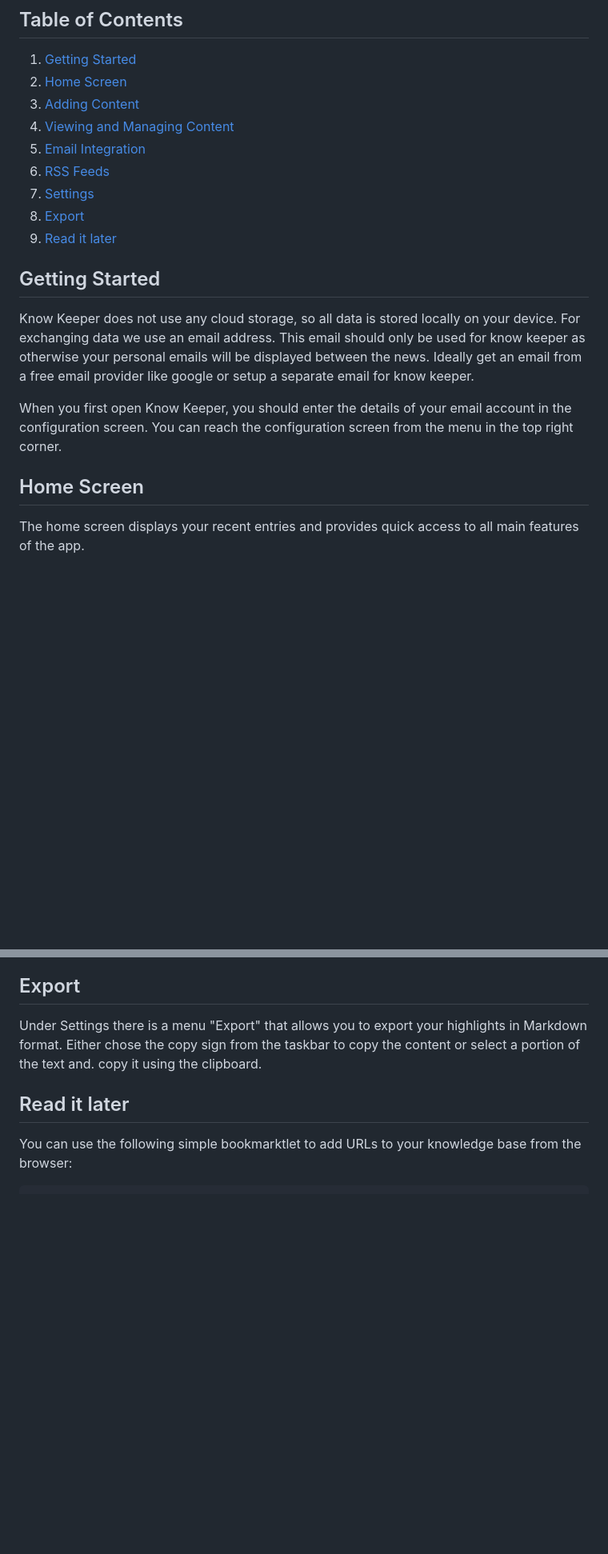
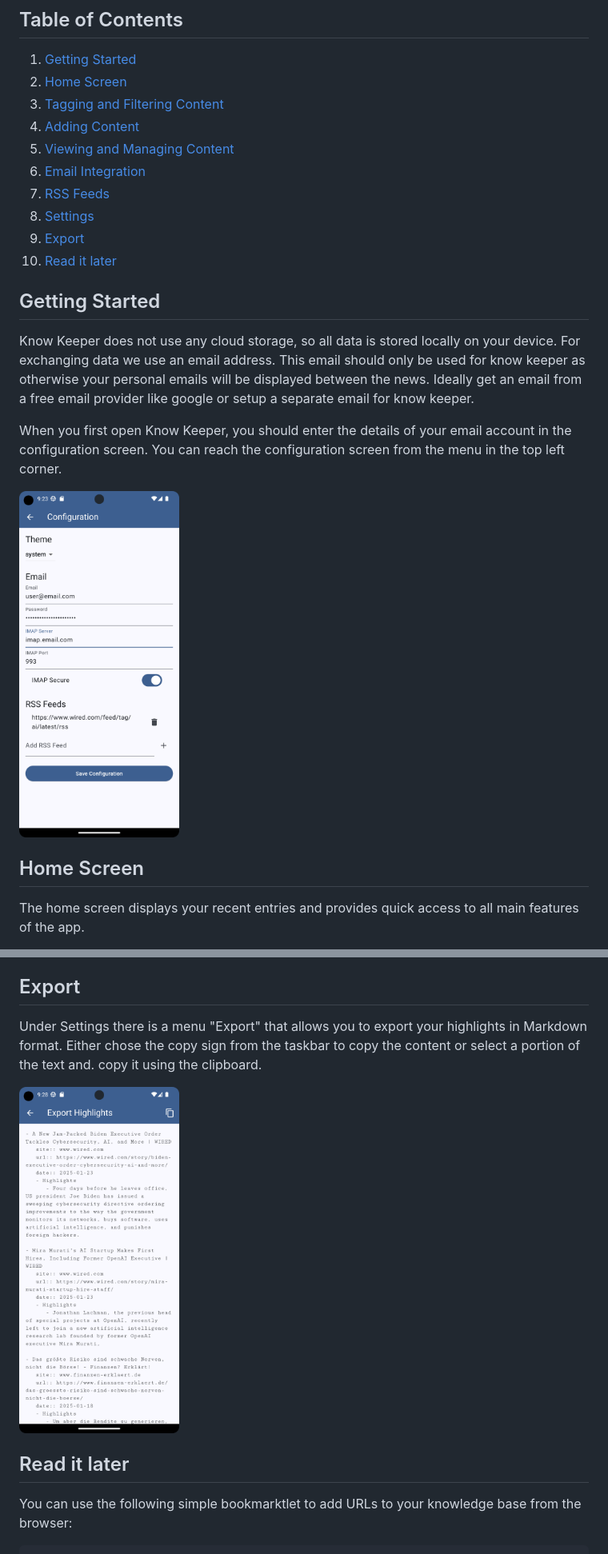
Before and after one commit to jersonal-com/KnowKeeper, a Markdown page: README.md, 2 parts joined by grey strips. Shown: that part at 80% size. GitHub-like rendering; blank space fills up the shorter version.

Commit message:
License and documentation updates

```diff
--- a/README.md
+++ b/README.md
@@ -30,13 +30,14 @@ from various sources. This guide will walk you through the main features of the
 ## Table of Contents
 1. [Getting Started](#getting-started)
 2. [Home Screen](#home-screen)
-3. [Adding Content](#adding-content)
-4. [Viewing and Managing Content](#viewing-and-managing-content)
-5. [Email Integration](#email-integration)
-6. [RSS Feeds](#rss-feeds)
-7. [Settings](#settings)
-8. [Export](#export)
-9. [Read it later](#read-it-later)
+3. [Tagging and Filtering Content](#tagging-and-filtering-content)
+4. [Adding Content](#adding-content)
+5. [Viewing and Managing Content](#viewing-and-managing-content)
+6. [Email Integration](#email-integration)
+7. [RSS Feeds](#rss-feeds)
+8. [Settings](#settings)
+9. [Export](#export)
+10. [Read it later](#read-it-later)
 
 ## Getting Started
 
@@ -46,11 +47,12 @@ your personal emails will be displayed between the news. Ideally get an email fr
 provider like google or setup a separate email for know keeper.
 
 When you first open Know Keeper, you should enter the details of your email account in the
-configuration screen. You can reach the configuration screen from the menu in the top right corner.
+configuration screen. You can reach the configuration screen from the menu in the top left corner.
+
+<img src="screen_shots/configuration_page.png" width="200">
+
 
 ## Home Screen
-
-
 
 The home screen displays your recent entries and provides quick access to all main features of the
 app.
@@ -110,6 +130,8 @@ Under Settings there is a menu "Export" that allows you to export your highlight
 Either chose the copy sign from the taskbar to copy the content or select a portion of the text and.
 copy it using the clipboard.
 
+<img src="screen_shots/export_screen.png" width="200">
+
 ## Read it later
 
 You can use the following simple bookmarktlet to add URLs to your knowledge base from the browser:
```
Also changed, not shown: other parts of README.md (+18 -0 lines), screen_shots/main_page_menu.png (added).
